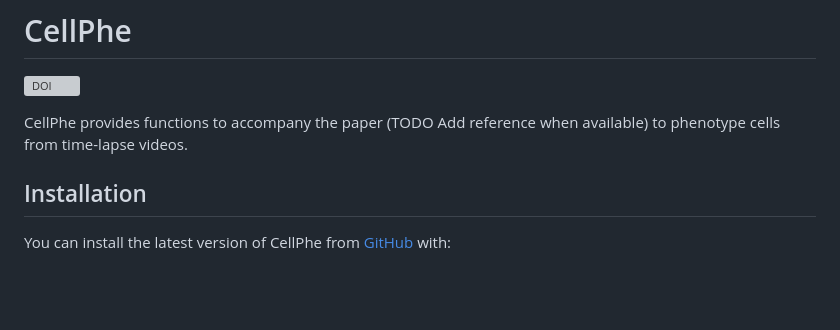
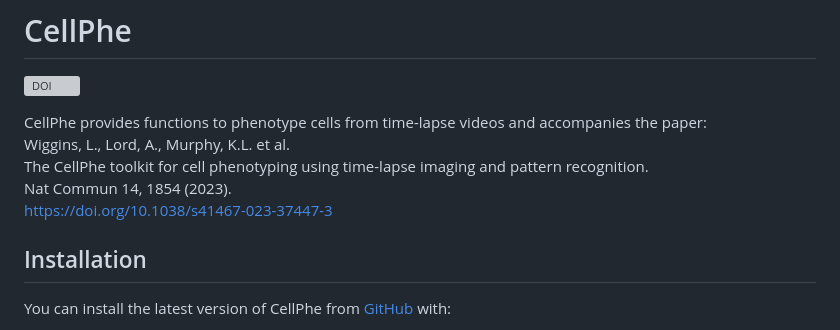
Before and after one commit to uoy-research/CellPhe, a Markdown page: README.md, the part around the change. Rendered like a GitHub page; blank space fills up the shorter version; grey boxes are pictures that could not be loaded.

Commit message:
Added paper reference to README

```diff
--- a/README.md
+++ b/README.md
@@ -7,8 +7,11 @@
 <a href="https://zenodo.org/badge/latestdoi/449769672"><img src="https://zenodo.org/badge/449769672.svg" alt="DOI"></a>
 <!-- badges: end -->
 
-CellPhe provides functions to accompany the paper (TODO Add reference
-when available) to phenotype cells from time-lapse videos.
+CellPhe provides functions to phenotype cells from time-lapse videos and accompanies the paper:\
+Wiggins, L., Lord, A., Murphy, K.L. et al.\
+The CellPhe toolkit for cell phenotyping using time-lapse imaging and pattern recognition.\
+Nat Commun 14, 1854 (2023).\
+https://doi.org/10.1038/s41467-023-37447-3
 
 ## Installation
 
```
